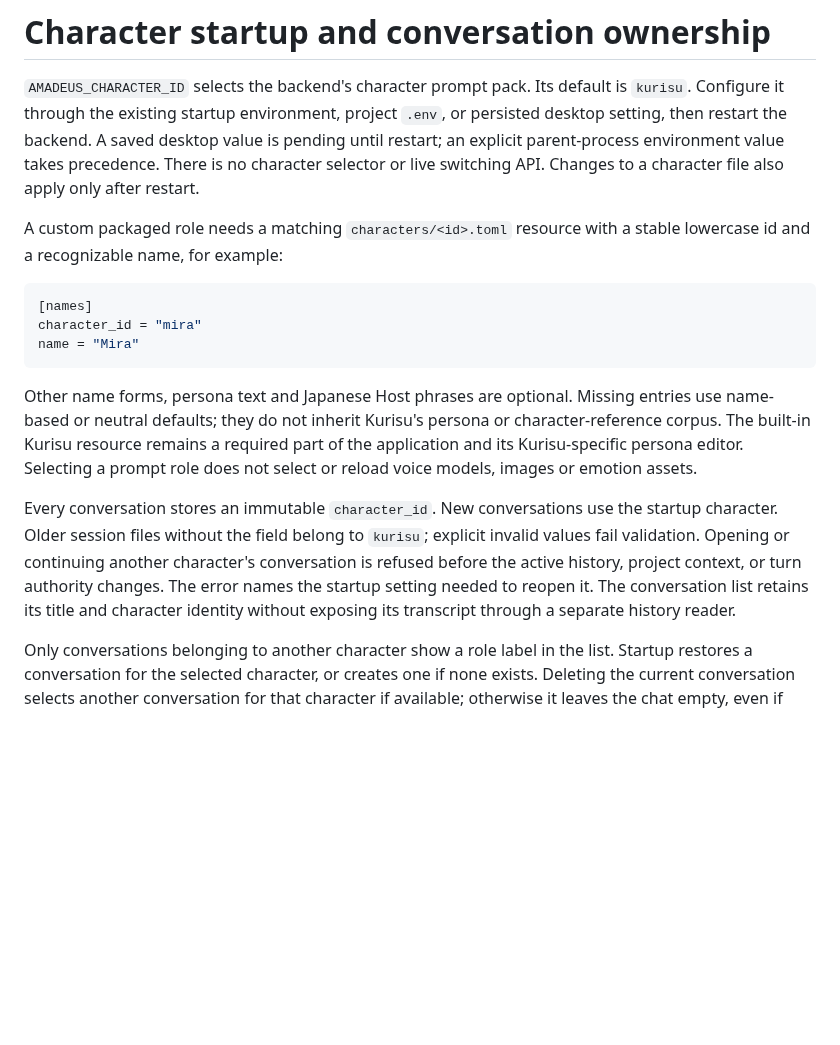
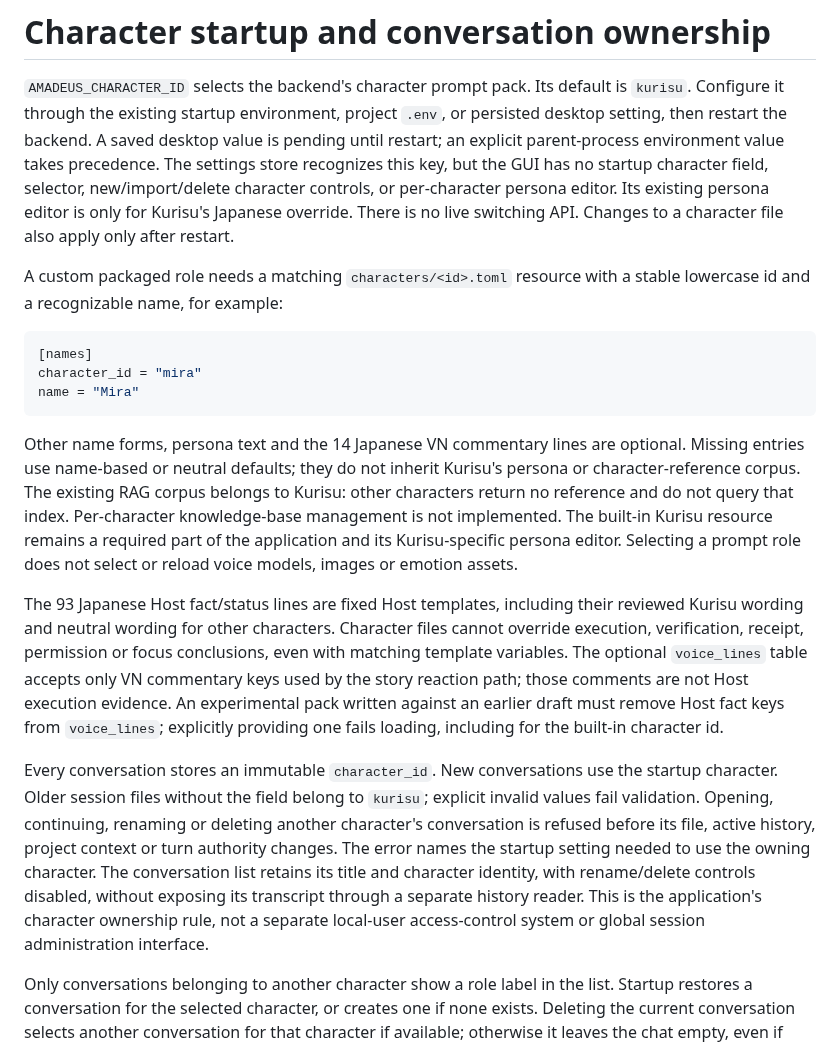
Before and after one commit to Code-Amadeus/Amadeus, a Markdown page: docs/character-runtime.md, the part around the change. GitHub-like rendering; blank space fills up the shorter version.

````diff
--- a/docs/character-runtime.md
+++ b/docs/character-runtime.md
@@ -4,8 +4,11 @@
 `kurisu`. Configure it through the existing startup environment, project `.env`,
 or persisted desktop setting, then restart the backend. A saved desktop value is
 pending until restart; an explicit parent-process environment value takes
-precedence. There is no character selector or live switching API. Changes to a
-character file also apply only after restart.
+precedence. The settings store recognizes this key, but the GUI has no startup
+character field, selector, new/import/delete character controls, or per-character
+persona editor. Its existing persona editor is only for Kurisu's Japanese
+override. There is no live switching API. Changes to a character file also apply
+only after restart.
 
 A custom packaged role needs a matching `characters/<id>.toml` resource with a
 stable lowercase id and a recognizable name, for example:
@@ -16,19 +19,34 @@ character_id = "mira"
 name = "Mira"
 ```
 
-Other name forms, persona text and Japanese Host phrases are optional. Missing
-entries use name-based or neutral defaults; they do not inherit Kurisu's persona
-or character-reference corpus. The built-in Kurisu resource remains a required
-part of the application and its Kurisu-specific persona editor. Selecting a
-prompt role does not select or reload voice models, images or emotion assets.
+Other name forms, persona text and the 14 Japanese VN commentary lines are
+optional. Missing entries use name-based or neutral defaults; they do not inherit
+Kurisu's persona or character-reference corpus. The existing RAG corpus belongs
+to Kurisu: other characters return no reference and do not query that index.
+Per-character knowledge-base management is not implemented. The built-in Kurisu
+resource remains a required part of the application and its Kurisu-specific
+persona editor. Selecting a prompt role does not select or reload voice models,
+images or emotion assets.
+
+The 93 Japanese Host fact/status lines are fixed Host templates, including their
+reviewed Kurisu wording and neutral wording for other characters. Character
+files cannot override execution, verification, receipt, permission or focus
+conclusions, even with matching template variables. The optional `voice_lines`
+table accepts only VN commentary keys used by the story reaction path; those
+comments are not Host execution evidence. An experimental pack written against
+an earlier draft must remove Host fact keys from `voice_lines`; explicitly
+providing one fails loading, including for the built-in character id.
 
 Every conversation stores an immutable `character_id`. New conversations use the
 startup character. Older session files without the field belong to `kurisu`;
-explicit invalid values fail validation. Opening or continuing another character's
-conversation is refused before the active history, project context, or turn
-authority changes. The error names the startup setting needed to reopen it. The
-conversation list retains its title and character identity without exposing its
-transcript through a separate history reader.
+explicit invalid values fail validation. Opening, continuing, renaming or deleting
+another character's conversation is refused before its file, active history,
+project context or turn authority changes. The error names the startup setting
+needed to use the owning character. The conversation list retains its title and
+character identity, with rename/delete controls disabled, without exposing its
+transcript through a separate history reader. This is the application's character
+ownership rule, not a separate local-user access-control system or global session
+administration interface.
 
 Only conversations belonging to another character show a role label in the list.
 Startup restores a conversation for the selected character, or creates one if
````
Also changed, not shown: docs/evidence/character-identity-2026-10-08/after-delete.png, docs/evidence/character-identity-2026-10-08/before-delete.png, 7 other files.
